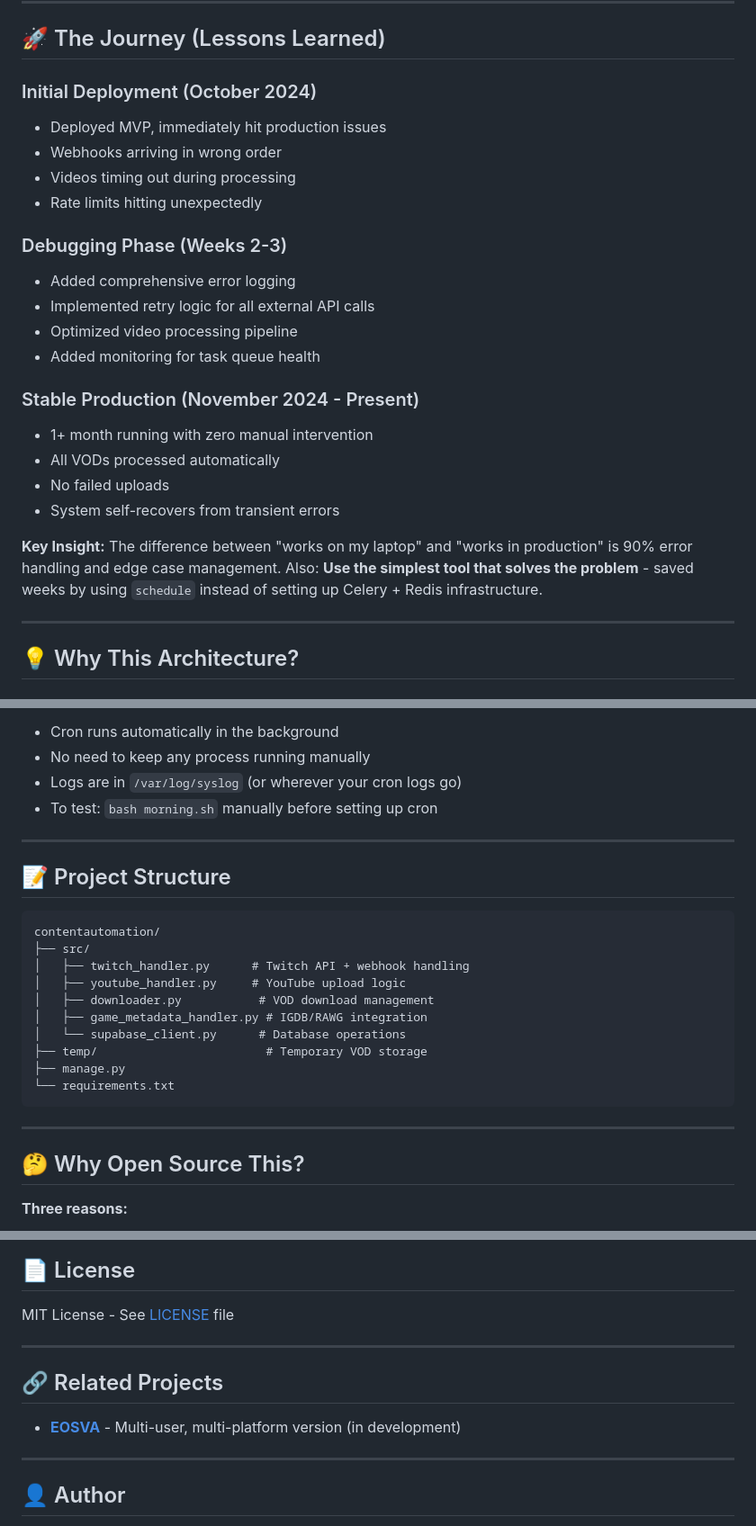
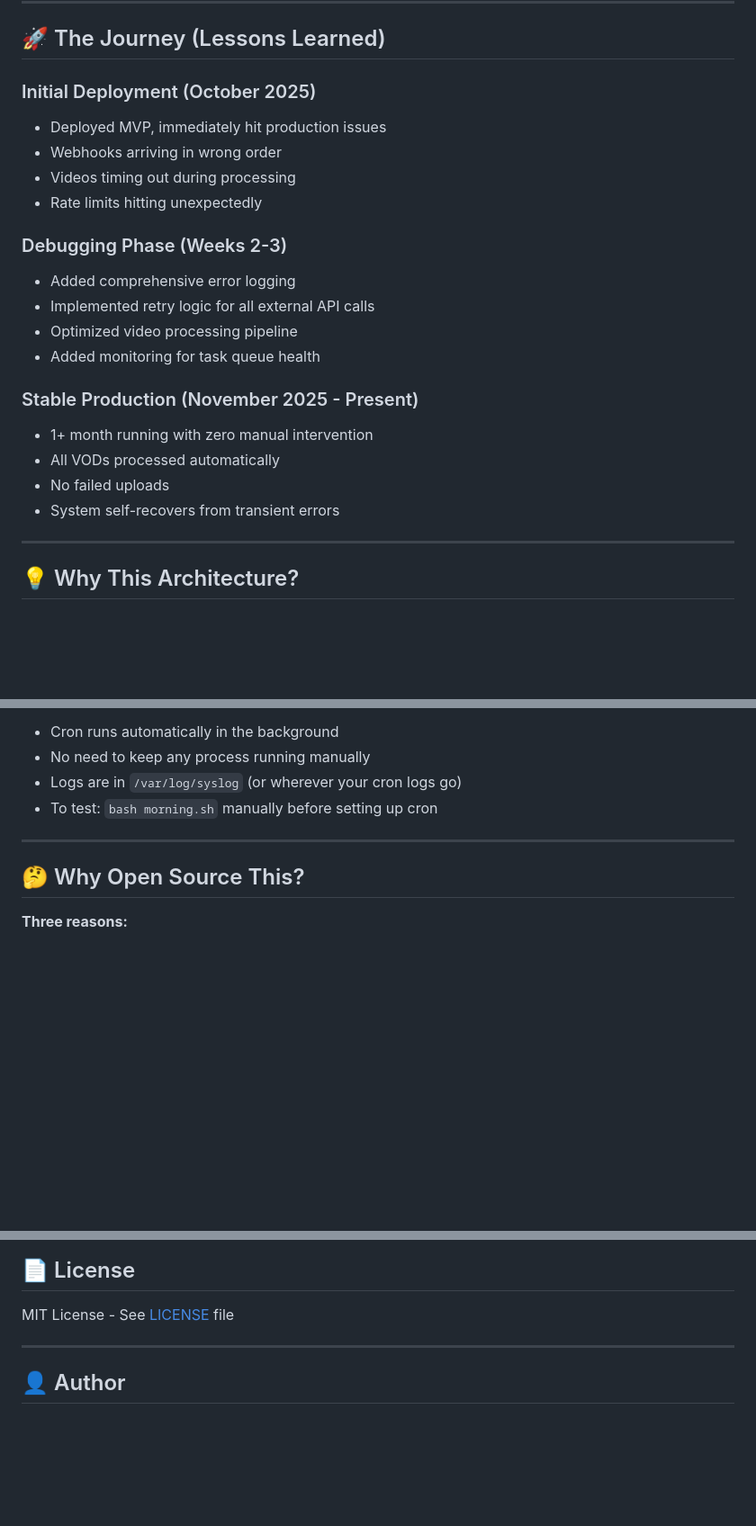
Before and after one commit to jiggy2204/contentautomation, a Markdown page: README.md, 3 parts joined by grey strips. Shown at 90% size. Drawn GitHub-style; blank space fills up the shorter version.

````diff
--- a/README.md
+++ b/README.md
@@ -140,7 +140,7 @@ Clean up temporary storage
 
 ## 🚀 The Journey (Lessons Learned)
 
-### Initial Deployment (October 2024)
+### Initial Deployment (October 2025)
 - Deployed MVP, immediately hit production issues
 - Webhooks arriving in wrong order
 - Videos timing out during processing
@@ -152,13 +152,11 @@ Clean up temporary storage
 - Optimized video processing pipeline
 - Added monitoring for task queue health
 
-### Stable Production (November 2024 - Present)
+### Stable Production (November 2025 - Present)
 - 1+ month running with zero manual intervention
 - All VODs processed automatically
 - No failed uploads
 - System self-recovers from transient errors
-
-**Key Insight:** The difference between "works on my laptop" and "works in production" is 90% error handling and edge case management. Also: **Use the simplest tool that solves the problem** - saved weeks by using `schedule` instead of setting up Celery + Redis infrastructure.
 
 ---
 
@@ -345,23 +305,6 @@ crontab -e
 
 ---
 
-## 📝 Project Structure
-
-```
-contentautomation/
-├── src/
-│   ├── twitch_handler.py      # Twitch API + webhook handling
-│   ├── youtube_handler.py     # YouTube upload logic
-│   ├── downloader.py           # VOD download management
-│   ├── game_metadata_handler.py # IGDB/RAWG integration
-│   └── supabase_client.py      # Database operations
-├── temp/                        # Temporary VOD storage
-├── manage.py
-└── requirements.txt
-```
-
----
-
 ## 🤔 Why Open Source This?
 
 **Three reasons:**
@@ -385,12 +328,6 @@ contentautomation/
 ## 📄 License
 
 MIT License - See [LICENSE](LICENSE) file
-
----
-
-## 🔗 Related Projects
-
-- **[EOSVA](https://github.com/jiggy2204/eosva)** - Multi-user, multi-platform version (in development)
 
 ---
 
````
Also changed, not shown: other parts of README.md (+0 -38 lines).
